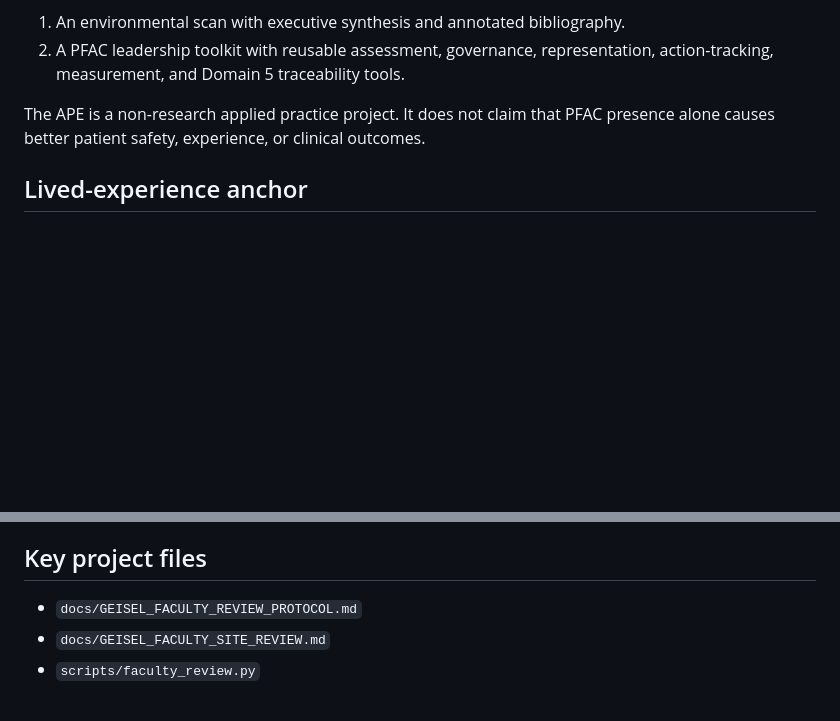
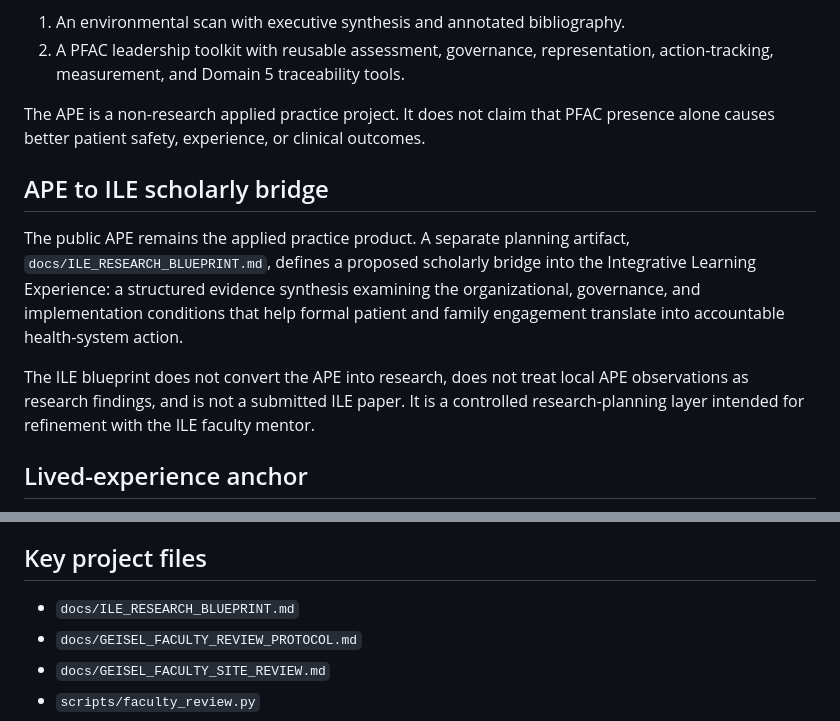
Before and after one commit to mega-byte2600/ape-pfac-pssm5-toolkit, a Markdown page: README.md, 2 parts joined by grey strips. Rendered like a GitHub page; blank space fills up the shorter version.

Commit message:
Link APE to ILE research blueprint

```diff
--- a/README.md
+++ b/README.md
@@ -10,6 +10,12 @@ The project translates current PFAC evidence, federal guidance, local population
 2. A PFAC leadership toolkit with reusable assessment, governance, representation, action-tracking, measurement, and Domain 5 traceability tools.
 
 The APE is a non-research applied practice project. It does not claim that PFAC presence alone causes better patient safety, experience, or clinical outcomes.
+
+## APE to ILE scholarly bridge
+
+The public APE remains the applied practice product. A separate planning artifact, `docs/ILE_RESEARCH_BLUEPRINT.md`, defines a proposed scholarly bridge into the Integrative Learning Experience: a structured evidence synthesis examining the organizational, governance, and implementation conditions that help formal patient and family engagement translate into accountable health-system action.
+
+The ILE blueprint does not convert the APE into research, does not treat local APE observations as research findings, and is not a submitted ILE paper. It is a controlled research-planning layer intended for refinement with the ILE faculty mentor.
 
 ## Lived-experience anchor
 
@@ -91,6 +97,7 @@ The demonstration intake is limited to sanitized, de-identified notes. Do not en
 
 ## Key project files
 
+- `docs/ILE_RESEARCH_BLUEPRINT.md`
 - `docs/GEISEL_FACULTY_REVIEW_PROTOCOL.md`
 - `docs/GEISEL_FACULTY_SITE_REVIEW.md`
 - `scripts/faculty_review.py`
```
